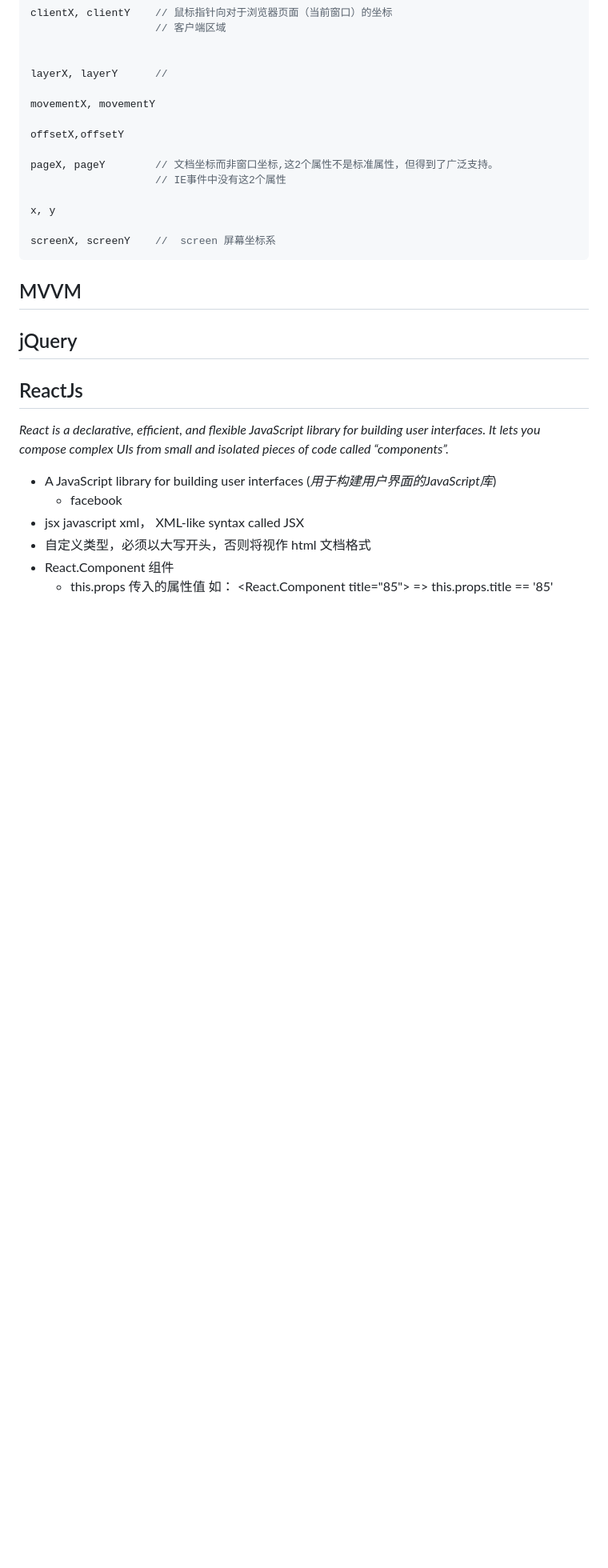
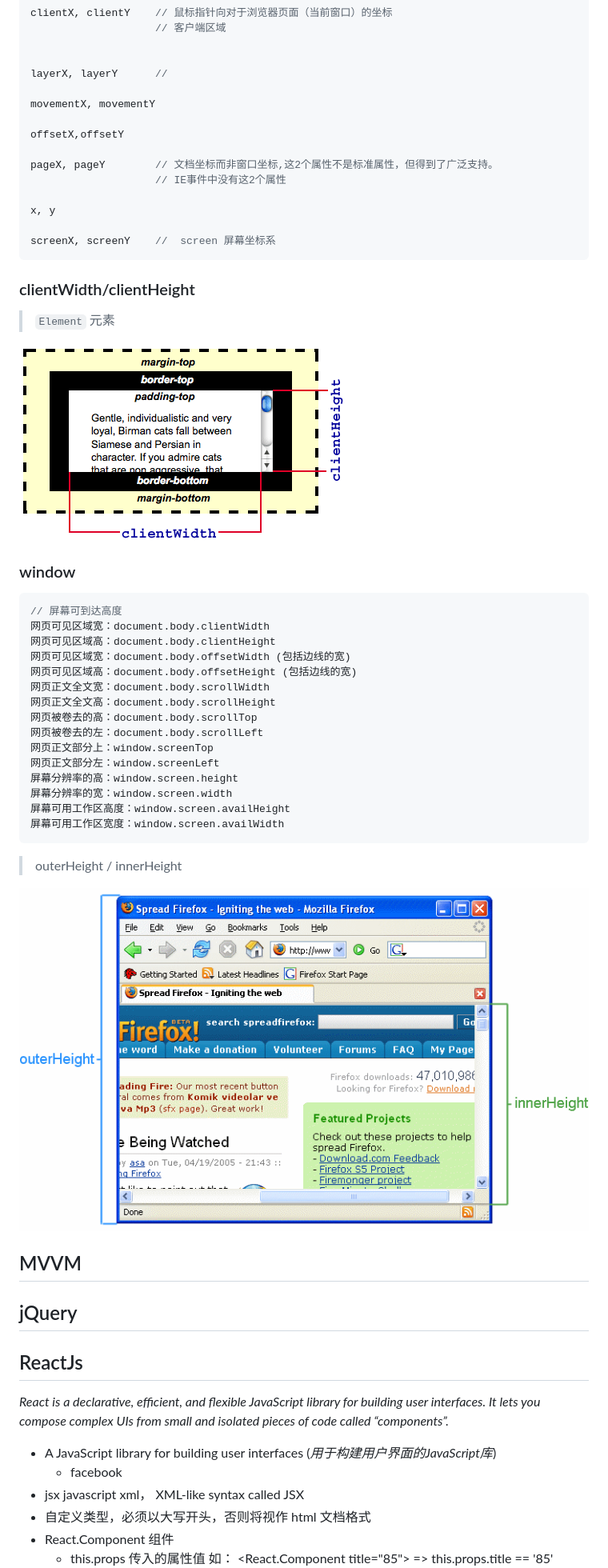
Before and after one commit to conero/lang, a Markdown page: src/Js.md, the part around the change. Shown: that part at 80% size. Drawn GitHub-style; pictures changed too: src/image/js/FirefoxInnerVsOuterHeight2.png (added), src/image/js/dimensions-client.png (added); blank space fills up the shorter version.

Commit message:
js 完善

````diff
--- a/src/Js.md
+++ b/src/Js.md
@@ -90,6 +90,44 @@ x, y
 
 screenX, screenY	//	screen 屏幕坐标系
 ```
+
+
+
+### clientWidth/clientHeight
+
+> `Element` 元素
+
+![](./image/js/dimensions-client.png)
+
+### window
+
+```javascript
+// 屏幕可到达高度
+网页可见区域宽：document.body.clientWidth
+网页可见区域高：document.body.clientHeight
+网页可见区域宽：document.body.offsetWidth (包括边线的宽)
+网页可见区域高：document.body.offsetHeight (包括边线的宽)
+网页正文全文宽：document.body.scrollWidth
+网页正文全文高：document.body.scrollHeight
+网页被卷去的高：document.body.scrollTop
+网页被卷去的左：document.body.scrollLeft
+网页正文部分上：window.screenTop
+网页正文部分左：window.screenLeft
+屏幕分辨率的高：window.screen.height
+屏幕分辨率的宽：window.screen.width
+屏幕可用工作区高度：window.screen.availHeight
+屏幕可用工作区宽度：window.screen.availWidth
+```
+
+
+
+
+
+> outerHeight / innerHeight
+
+![](./image/js/FirefoxInnerVsOuterHeight2.png)
+
+
 
 
 
````
